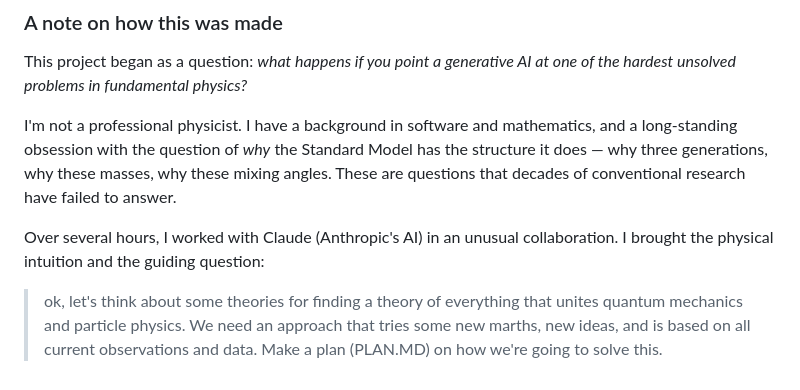
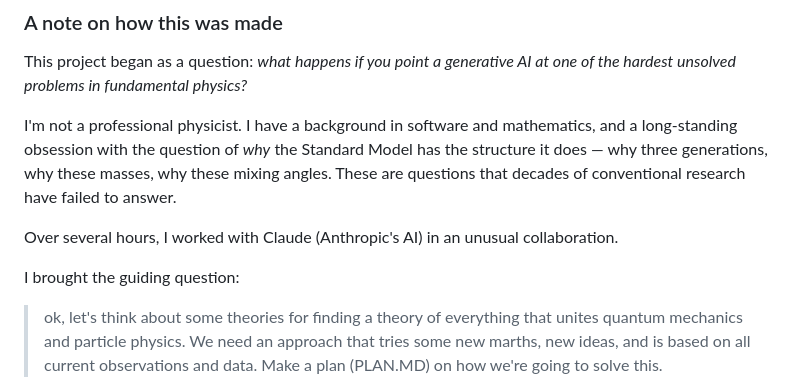
Before and after one commit to richorama/cho, a Markdown page: blog_post.md, the part around the change. GitHub-like rendering.

```diff
--- a/blog_post.md
+++ b/blog_post.md
@@ -10,7 +10,9 @@ This project began as a question: *what happens if you point a generative AI at
 
 I'm not a professional physicist. I have a background in software and mathematics, and a long-standing obsession with the question of *why* the Standard Model has the structure it does — why three generations, why these masses, why these mixing angles. These are questions that decades of conventional research have failed to answer.
 
-Over several hours, I worked with Claude (Anthropic's AI) in an unusual collaboration. I brought the physical intuition and the guiding question:
+Over several hours, I worked with Claude (Anthropic's AI) in an unusual collaboration.
+
+I brought the guiding question:
 
 > ok, let's think about some theories for finding a theory of everything that unites quantum mechanics and particle physics. We need an approach that tries some new marths, new ideas, and is based on all current observations and data. Make a plan (PLAN.MD) on how we're going to solve this.
 
```
Also changed, not shown: README.md (added, +62 -0 lines).
